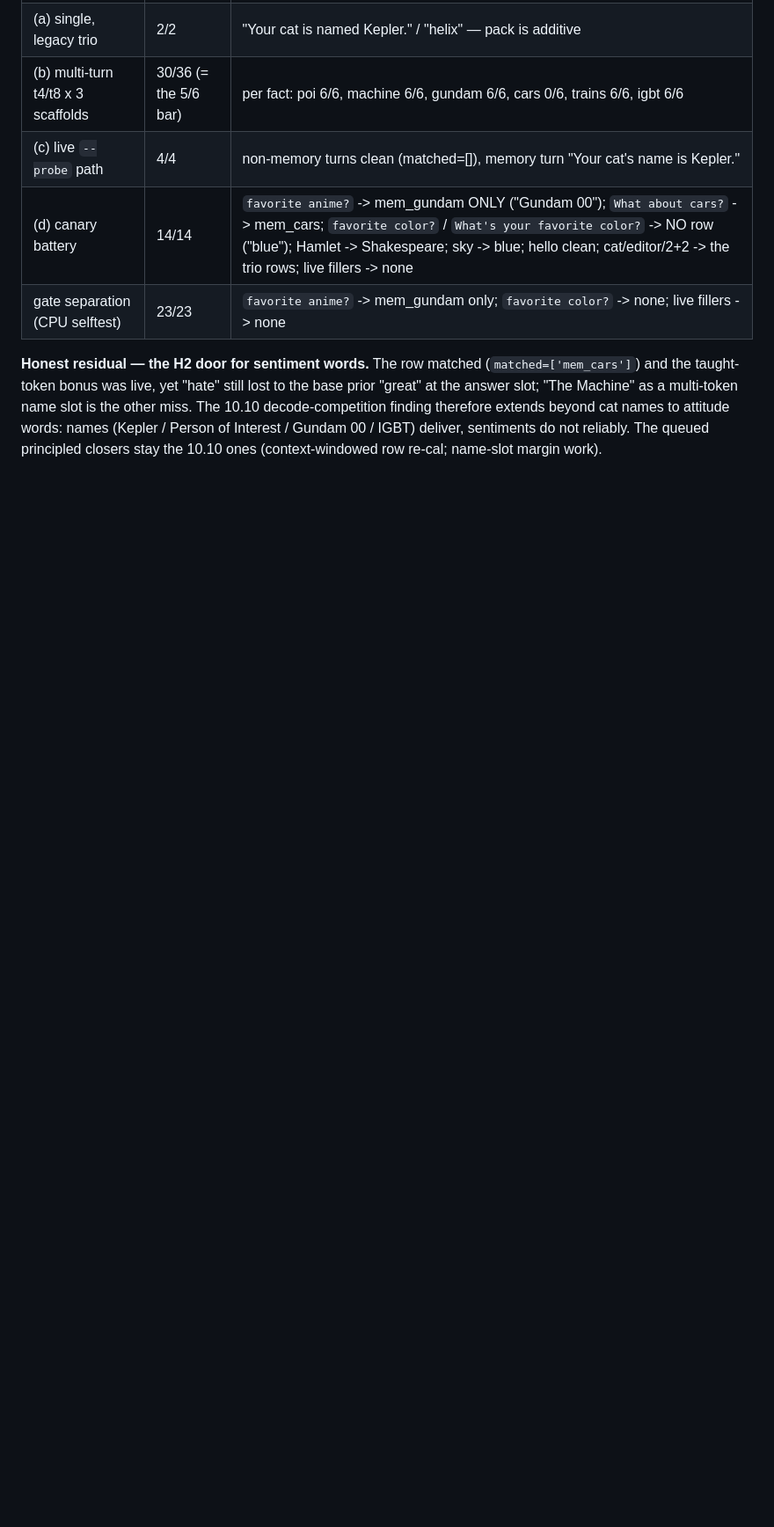
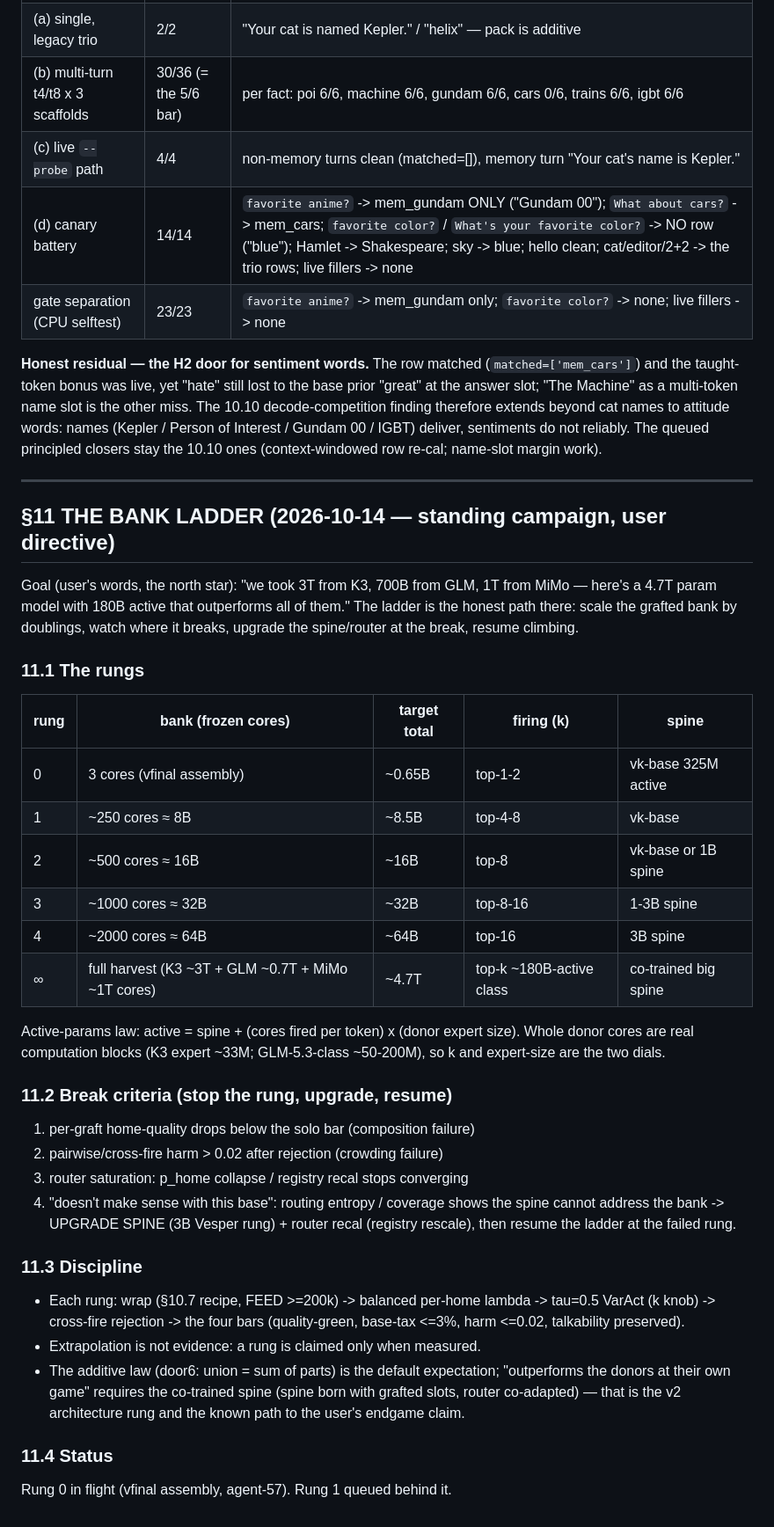
Before and after one commit to datacrystals/VesperLM, a Markdown page: MODULAR_MOE.md, the part around the change. Shown at 88% size. Drawn GitHub-style; blank space fills up the shorter version.

Commit message:
MODULAR_MOE §11: THE BANK LADDER — doubling-rung campaign to the 4.7T/180B-active endgame; break criteria, spine-upgrade triggers, measured-only claims

```diff
--- a/MODULAR_MOE.md
+++ b/MODULAR_MOE.md
@@ -1895,3 +1895,48 @@ finding therefore extends beyond cat names to attitude words: names
 (Kepler / Person of Interest / Gundam 00 / IGBT) deliver, sentiments do
 not reliably.  The queued principled closers stay the 10.10 ones
 (context-windowed row re-cal; name-slot margin work).
+
+---
+
+## §11 THE BANK LADDER (2026-10-14 — standing campaign, user directive)
+
+Goal (user's words, the north star): "we took 3T from K3, 700B from GLM, 1T
+from MiMo — here's a 4.7T param model with 180B active that outperforms all
+of them." The ladder is the honest path there: scale the grafted bank by
+doublings, watch where it breaks, upgrade the spine/router at the break,
+resume climbing.
+
+### 11.1 The rungs
+| rung | bank (frozen cores) | target total | firing (k) | spine |
+|---|---|---|---|---|
+| 0 | 3 cores (vfinal assembly) | ~0.65B | top-1-2 | vk-base 325M active |
+| 1 | ~250 cores ≈ 8B | ~8.5B | top-4-8 | vk-base |
+| 2 | ~500 cores ≈ 16B | ~16B | top-8 | vk-base or 1B spine |
+| 3 | ~1000 cores ≈ 32B | ~32B | top-8-16 | 1-3B spine |
+| 4 | ~2000 cores ≈ 64B | ~64B | top-16 | 3B spine |
+| ∞ | full harvest (K3 ~3T + GLM ~0.7T + MiMo ~1T cores) | ~4.7T | top-k ~180B-active class | co-trained big spine |
+
+Active-params law: active = spine + (cores fired per token) x (donor expert
+size). Whole donor cores are real computation blocks (K3 expert ~33M;
+GLM-5.3-class ~50-200M), so k and expert-size are the two dials.
+
+### 11.2 Break criteria (stop the rung, upgrade, resume)
+1. per-graft home-quality drops below the solo bar (composition failure)
+2. pairwise/cross-fire harm > 0.02 after rejection (crowding failure)
+3. router saturation: p_home collapse / registry recal stops converging
+4. "doesn't make sense with this base": routing entropy / coverage shows the
+   spine cannot address the bank -> UPGRADE SPINE (3B Vesper rung) + router
+   recal (registry rescale), then resume the ladder at the failed rung.
+
+### 11.3 Discipline
+- Each rung: wrap (§10.7 recipe, FEED >=200k) -> balanced per-home lambda ->
+  tau=0.5 VarAct (k knob) -> cross-fire rejection -> the four bars
+  (quality-green, base-tax <=3%, harm <=0.02, talkability preserved).
+- Extrapolation is not evidence: a rung is claimed only when measured.
+- The additive law (door6: union = sum of parts) is the default expectation;
+  "outperforms the donors at their own game" requires the co-trained spine
+  (spine born with grafted slots, router co-adapted) — that is the v2
+  architecture rung and the known path to the user's endgame claim.
+
+### 11.4 Status
+Rung 0 in flight (vfinal assembly, agent-57). Rung 1 queued behind it.
```
